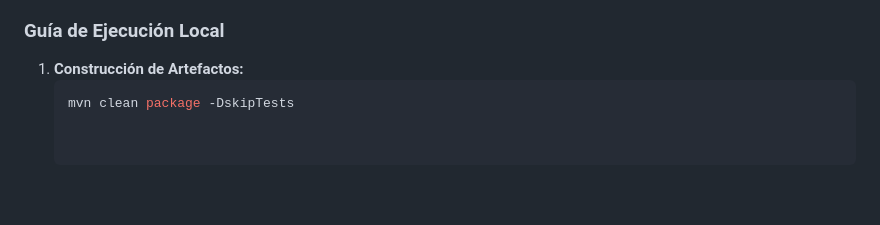
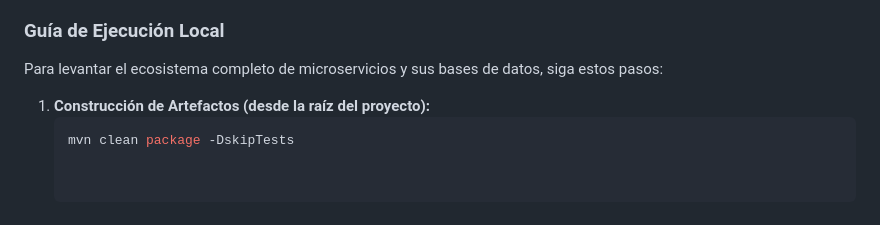
Before and after one commit to BeoGonzalez/rednorte-backend, a Markdown page: README.md, the part around one of its changes. GitHub-like rendering; blank space fills up the shorter version.

````diff
--- a/README.md
+++ b/README.md
@@ -62,5 +61,7 @@ El sistema utiliza contenedores para garantizar la paridad entre los entornos de
 
 ### Guía de Ejecución Local
-1. **Construcción de Artefactos:**
+Para levantar el ecosistema completo de microservicios y sus bases de datos, siga estos pasos:
+
+1. **Construcción de Artefactos (desde la raíz del proyecto):**
    ```bash
    mvn clean package -DskipTests
````
Also changed, not shown: other parts of README.md (+22 -23 lines).
